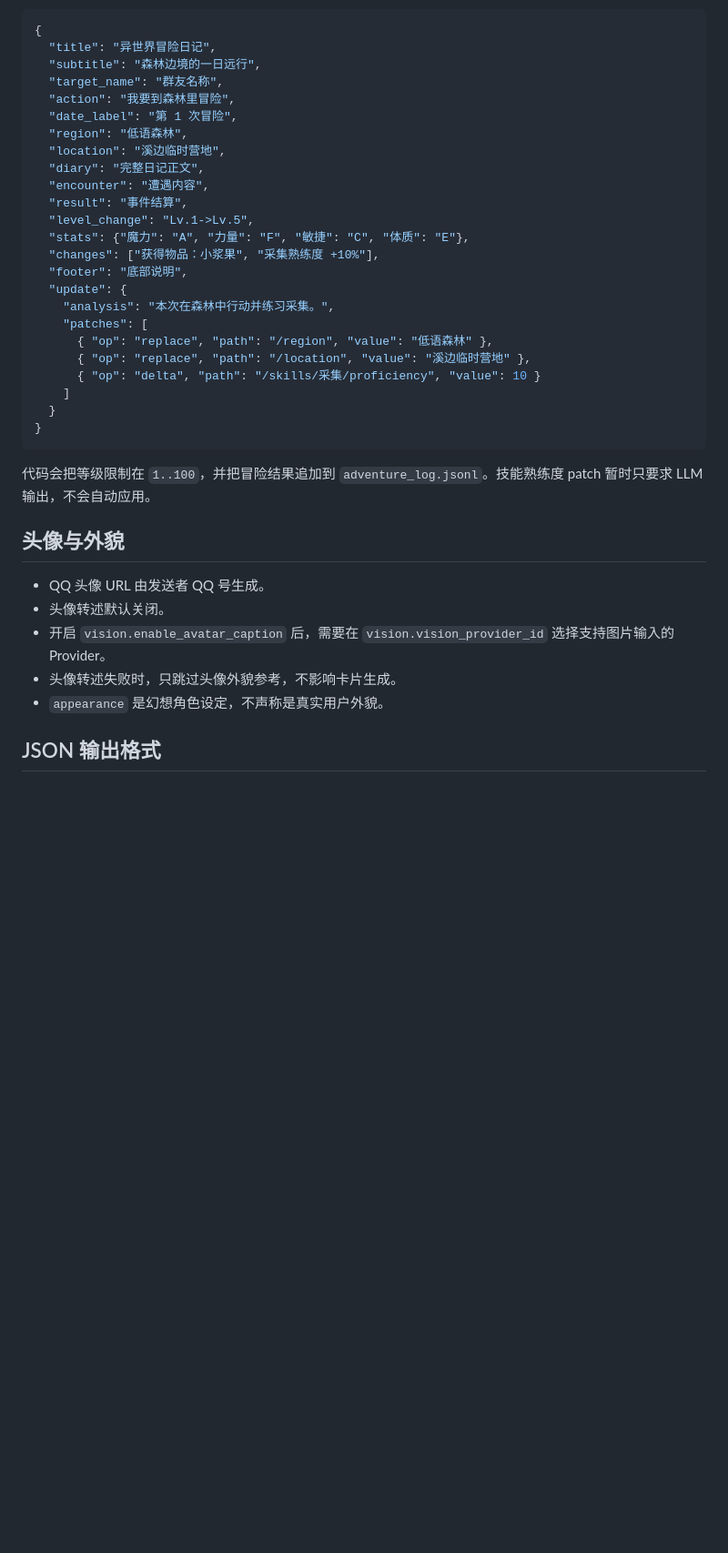
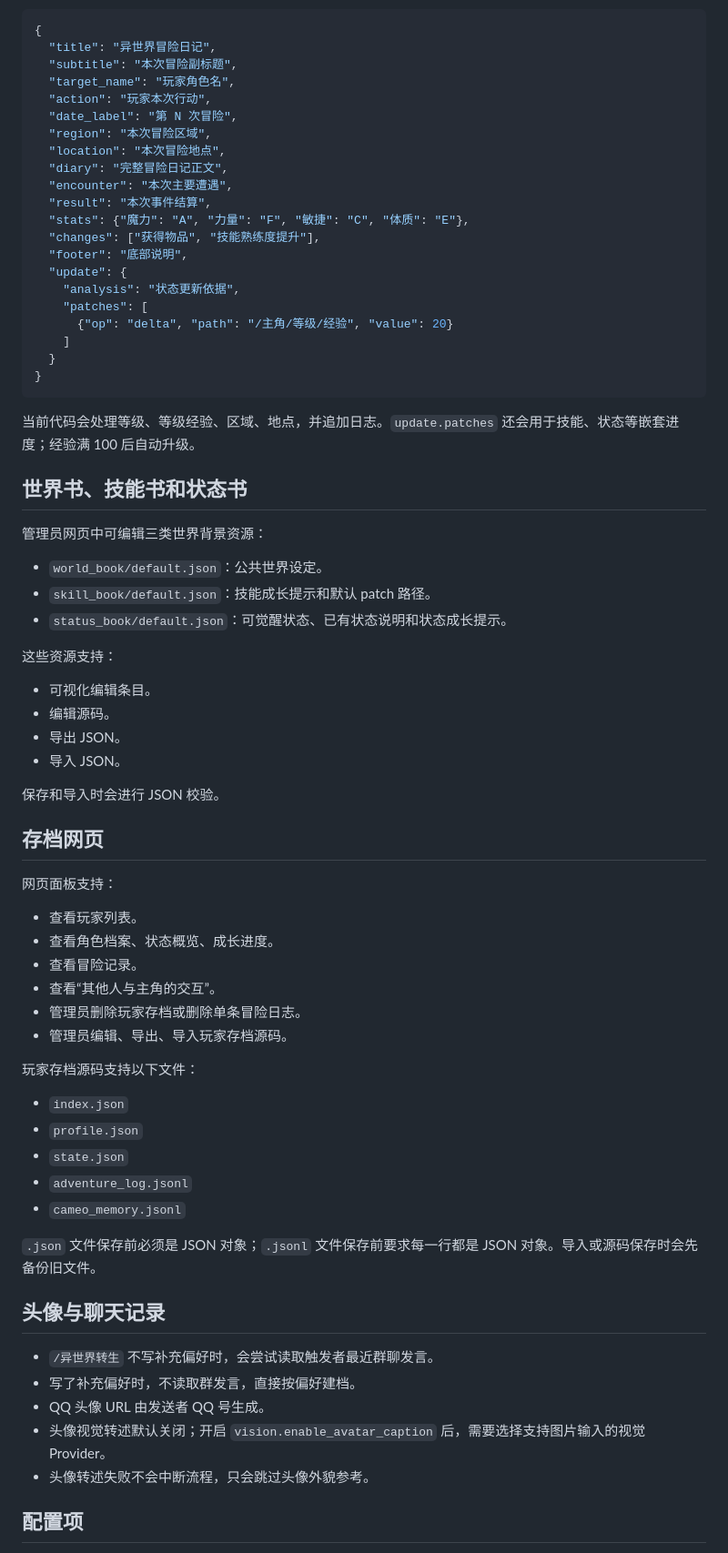
Before and after one commit to YuXya/astrbot_plugin_qq_adventurer, a Markdown page: README.md, the part around one of its changes. Shown at 91% size. GitHub-like rendering; blank space fills up the shorter version.

````diff
--- a/README.md
+++ b/README.md
@@ -58,39 +71,74 @@ data/plugin_data/astrbot_plugin_qq_adventurer/saves/groups/{group_id}/users/{use
 ```json
 {
   "title": "异世界冒险日记",
-  "subtitle": "森林边境的一日远行",
-  "target_name": "群友名称",
-  "action": "我要到森林里冒险",
-  "date_label": "第 1 次冒险",
-  "region": "低语森林",
-  "location": "溪边临时营地",
-  "diary": "完整日记正文",
-  "encounter": "遭遇内容",
-  "result": "事件结算",
-  "level_change": "Lv.1->Lv.5",
+  "subtitle": "本次冒险副标题",
+  "target_name": "玩家角色名",
+  "action": "玩家本次行动",
+  "date_label": "第 N 次冒险",
+  "region": "本次冒险区域",
+  "location": "本次冒险地点",
+  "diary": "完整冒险日记正文",
+  "encounter": "本次主要遭遇",
+  "result": "本次事件结算",
   "stats": {"魔力": "A", "力量": "F", "敏捷": "C", "体质": "E"},
-  "changes": ["获得物品：小浆果", "采集熟练度 +10%"],
+  "changes": ["获得物品", "技能熟练度提升"],
   "footer": "底部说明",
   "update": {
-    "analysis": "本次在森林中行动并练习采集。",
+    "analysis": "状态更新依据",
     "patches": [
-      { "op": "replace", "path": "/region", "value": "低语森林" },
-      { "op": "replace", "path": "/location", "value": "溪边临时营地" },
-      { "op": "delta", "path": "/skills/采集/proficiency", "value": 10 }
+      {"op": "delta", "path": "/主角/等级/经验", "value": 20}
     ]
   }
 }
 ```
 
-代码会把等级限制在 `1..100`，并把冒险结果追加到 `adventure_log.jsonl`。技能熟练度 patch 暂时只要求 LLM 输出，不会自动应用。
+当前代码会处理等级、等级经验、区域、地点，并追加日志。`update.patches` 还会用于技能、状态等嵌套进度；经验满 100 后自动升级。
 
-## 头像与外貌
+## 世界书、技能书和状态书
 
+管理员网页中可编辑三类世界背景资源：
+
+- `world_book/default.json`：公共世界设定。
+- `skill_book/default.json`：技能成长提示和默认 patch 路径。
+- `status_book/default.json`：可觉醒状态、已有状态说明和状态成长提示。
+
+这些资源支持：
+
+- 可视化编辑条目。
+- 编辑源码。
+- 导出 JSON。
+- 导入 JSON。
+
+保存和导入时会进行 JSON 校验。
+
+## 存档网页
+
+网页面板支持：
+
+- 查看玩家列表。
+- 查看角色档案、状态概览、成长进度。
+- 查看冒险记录。
+- 查看“其他人与主角的交互”。
+- 管理员删除玩家存档或删除单条冒险日志。
+- 管理员编辑、导出、导入玩家存档源码。
+
+玩家存档源码支持以下文件：
+
+- `index.json`
+- `profile.json`
+- `state.json`
+- `adventure_log.jsonl`
+- `cameo_memory.jsonl`
+
+`.json` 文件保存前必须是 JSON 对象；`.jsonl` 文件保存前要求每一行都是 JSON 对象。导入或源码保存时会先备份旧文件。
+
+## 头像与聊天记录
+
+- `/异世界转生` 不写补充偏好时，会尝试读取触发者最近群聊发言。
+- 写了补充偏好时，不读取群发言，直接按偏好建档。
 - QQ 头像 URL 由发送者 QQ 号生成。
-- 头像转述默认关闭。
-- 开启 `vision.enable_avatar_caption` 后，需要在 `vision.vision_provider_id` 选择支持图片输入的 Provider。
-- 头像转述失败时，只跳过头像外貌参考，不影响卡片生成。
-- `appearance` 是幻想角色设定，不声称是真实用户外貌。
+- 头像视觉转述默认关闭；开启 `vision.enable_avatar_caption` 后，需要选择支持图片输入的视觉 Provider。
+- 头像转述失败不会中断流程，只会跳过头像外貌参考。
 
-## JSON 输出格式
+## 配置项
 
````
Also changed, not shown: other parts of README.md (+68 -93 lines).
